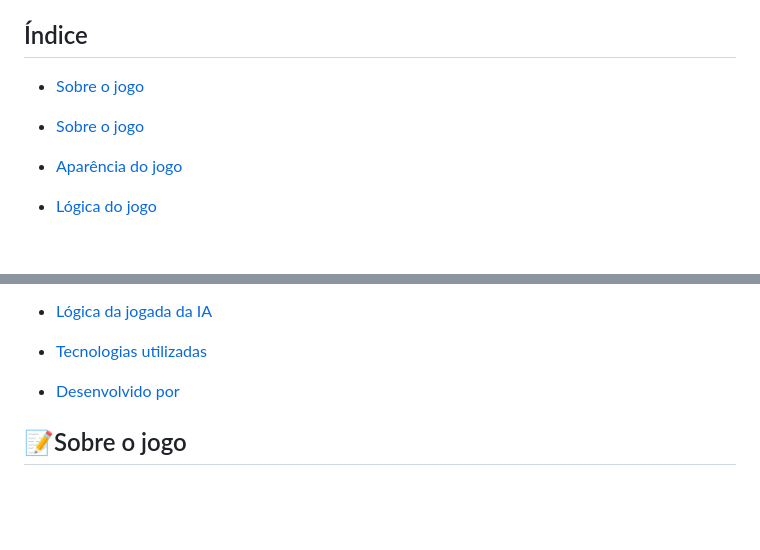
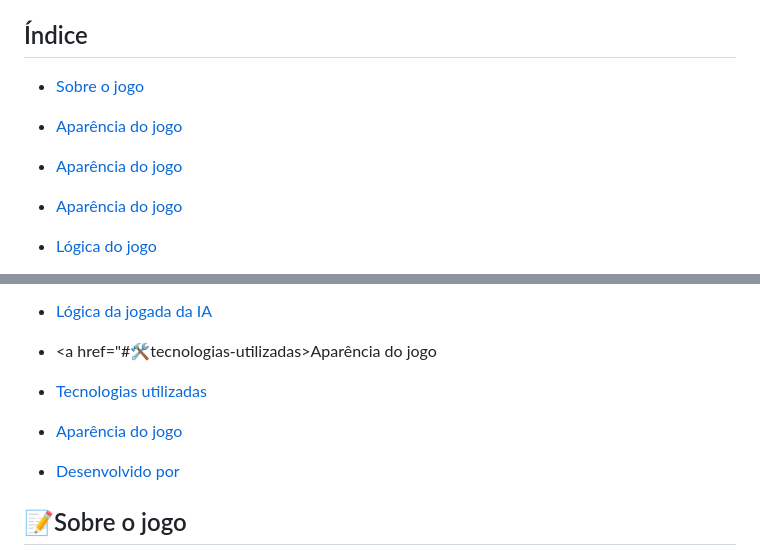
Before and after one commit to amandaadev/project-udemy-jogo-da-velha, a Markdown page: README.md, 2 parts joined by grey strips. GitHub-like rendering; blank space fills up the shorter version.

Commit message:
fix: README.md

```diff
--- a/README.md
+++ b/README.md
@@ -14,4 +14,6 @@ Nesse projeto além de usar técnicas com HTML e CSS o foco também foi principa
 
-- <a href="#sobre-o-jogo">Sobre o jogo</a>
+- <a href="#✅aparência-do-jogo">Aparência do jogo</a>
 - <a href="#aparencia-do-jogo">Aparência do jogo</a>
+
+- <a href="#🔄lógica-do-jogo">Aparência do jogo</a>
 - <a href="#logica-do-jogo">Lógica do jogo</a>
@@ -18,5 +22,9 @@ Nesse projeto além de usar técnicas com HTML e CSS o foco também foi principa
 - <a href="#logica-da-jogada-da-ia"> Lógica da jogada da IA</a>
+
+- <a href="#🛠tecnologias-utilizadas>Aparência do jogo</a>
 - <a href="#tecnologias-utilizadas">Tecnologias utilizadas</a>
+
+- <a href="#👩🏽‍💻desenvolvido-por">Aparência do jogo</a>
 - <a href="#desenvolvido-por"> Desenvolvido por</a>
 
 ## 📝Sobre o jogo
```
Also changed, not shown: other parts of README.md (+3 -1 lines).
